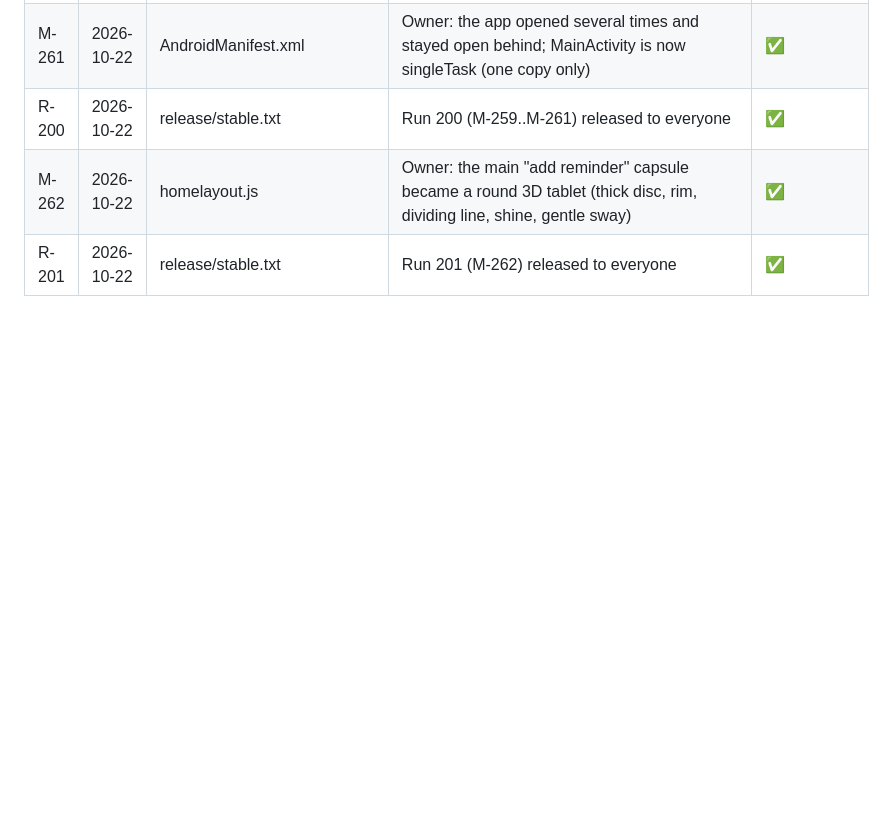
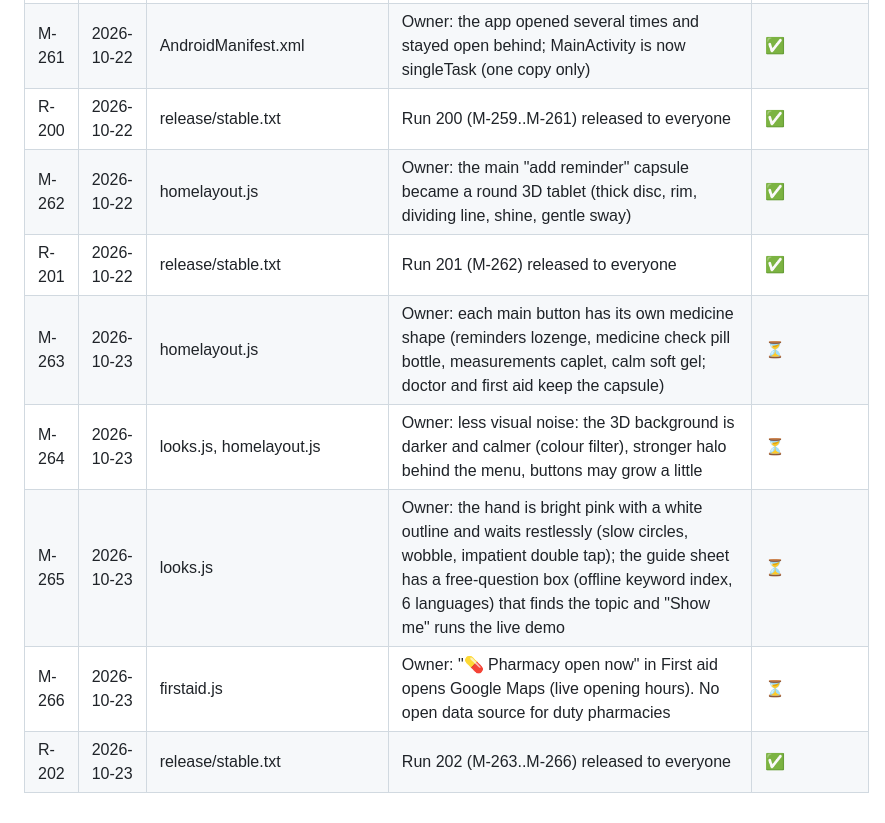
Before and after one commit to mailroni-cell/MedTime-App, a Markdown page: CHANGES.md, the part around the change. GitHub-like rendering; blank space fills up the shorter version.

Commit message:
M-263..M-266/R-202, handoff [skip ci]
Co-Authored-By: Claude Opus 5.5 (1M context) <noreply@anthropic.com>
Claude-Session: https://claude.ai/code/session_01A9pNaGupDEjWngj1PsdFue

```diff
--- a/CHANGES.md
+++ b/CHANGES.md
@@ -295,3 +295,8 @@ Status: ✅ tested / ⏳ waiting / ❌ failed
 | R-200 | 2026-10-22 | release/stable.txt | Run 200 (M-259..M-261) released to everyone | ✅ |
 | M-262 | 2026-10-22 | homelayout.js | Owner: the main "add reminder" capsule became a round 3D tablet (thick disc, rim, dividing line, shine, gentle sway) | ✅ |
 | R-201 | 2026-10-22 | release/stable.txt | Run 201 (M-262) released to everyone | ✅ |
+| M-263 | 2026-10-23 | homelayout.js | Owner: each main button has its own medicine shape (reminders lozenge, medicine check pill bottle, measurements caplet, calm soft gel; doctor and first aid keep the capsule) | ⏳ |
+| M-264 | 2026-10-23 | looks.js, homelayout.js | Owner: less visual noise: the 3D background is darker and calmer (colour filter), stronger halo behind the menu, buttons may grow a little | ⏳ |
+| M-265 | 2026-10-23 | looks.js | Owner: the hand is bright pink with a white outline and waits restlessly (slow circles, wobble, impatient double tap); the guide sheet has a free-question box (offline keyword index, 6 languages) that finds the topic and "Show me" runs the live demo | ⏳ |
+| M-266 | 2026-10-23 | firstaid.js | Owner: "💊 Pharmacy open now" in First aid opens Google Maps (live opening hours). No open data source for duty pharmacies | ⏳ |
+| R-202 | 2026-10-23 | release/stable.txt | Run 202 (M-263..M-266) released to everyone | ✅ |
```
Also changed, not shown: handoff/HANDOFF.md (+2 -1 lines).
